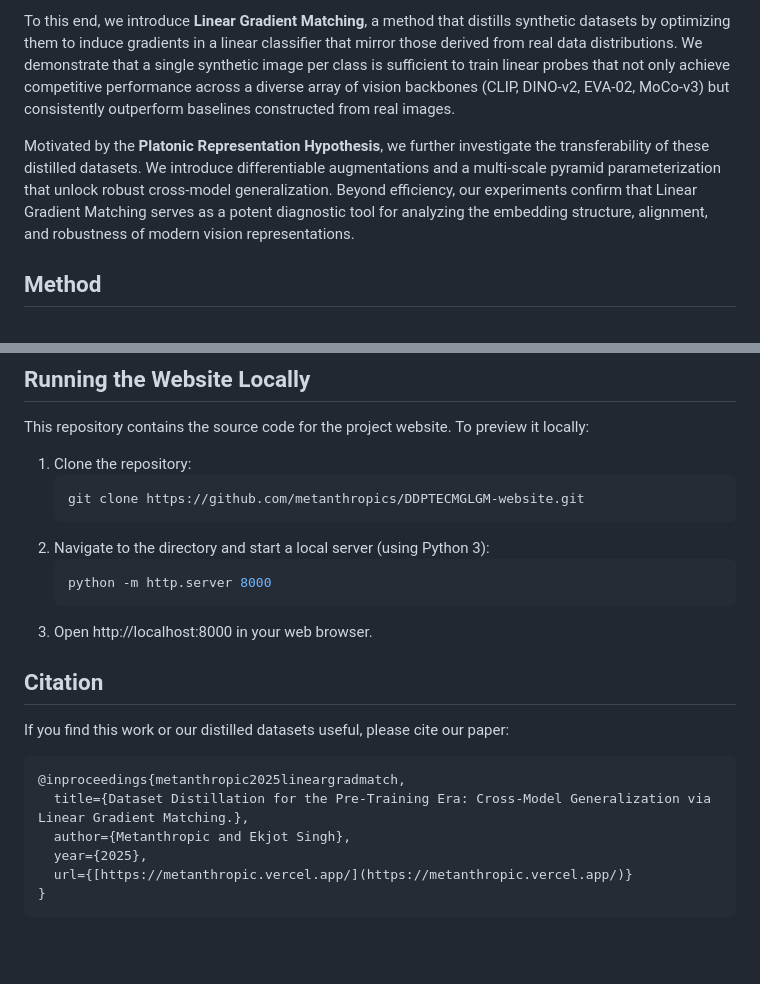
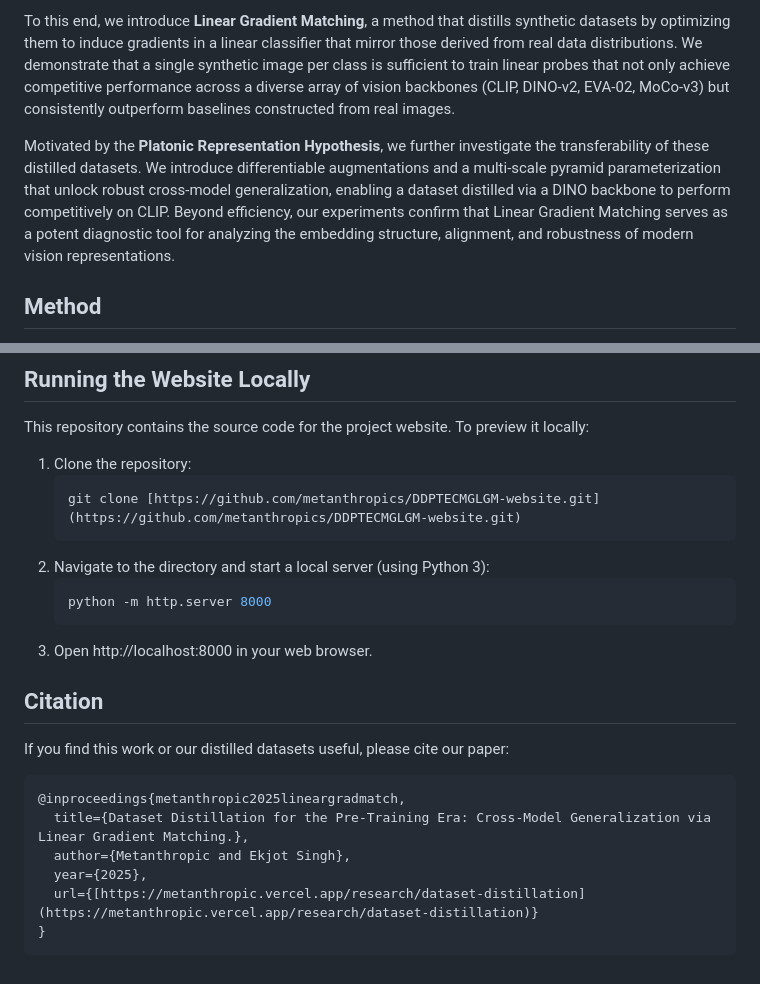
Before and after one commit to metanthropics/DDPTECMGLGM-website, a Markdown page: README.md, 2 parts joined by grey strips. Rendered like a GitHub page; blank space fills up the shorter version.

Commit message:
docs(root): updated README.md

````diff
--- a/README.md
+++ b/README.md
@@ -13,7 +13,7 @@ The standard formulation of Dataset Distillation targets the synthesis of compac
 
 To this end, we introduce **Linear Gradient Matching**, a method that distills synthetic datasets by optimizing them to induce gradients in a linear classifier that mirror those derived from real data distributions. We demonstrate that a single synthetic image per class is sufficient to train linear probes that not only achieve competitive performance across a diverse array of vision backbones (CLIP, DINO-v2, EVA-02, MoCo-v3) but consistently outperform baselines constructed from real images.
 
-Motivated by the **Platonic Representation Hypothesis**, we further investigate the transferability of these distilled datasets. We introduce differentiable augmentations and a multi-scale pyramid parameterization that unlock robust cross-model generalization. Beyond efficiency, our experiments confirm that Linear Gradient Matching serves as a potent diagnostic tool for analyzing the embedding structure, alignment, and robustness of modern vision representations.
+Motivated by the **Platonic Representation Hypothesis**, we further investigate the transferability of these distilled datasets. We introduce differentiable augmentations and a multi-scale pyramid parameterization that unlock robust cross-model generalization, enabling a dataset distilled via a DINO backbone to perform competitively on CLIP. Beyond efficiency, our experiments confirm that Linear Gradient Matching serves as a potent diagnostic tool for analyzing the embedding structure, alignment, and robustness of modern vision representations.
 
 ## Method
 
@@ -29,10 +29,10 @@ This repository contains the source code for the project website. To preview it
 
 1. Clone the repository:
    ```bash
-   git clone https://github.com/metanthropics/DDPTECMGLGM-website.git
+   git clone [https://github.com/metanthropics/DDPTECMGLGM-website.git](https://github.com/metanthropics/DDPTECMGLGM-website.git)
    ```
 2. Navigate to the directory and start a local server (using Python 3):
-    ``` bash
+    ```bash
     python -m http.server 8000
     ```
 3. Open http://localhost:8000 in your web browser.
@@ -40,11 +40,11 @@ This repository contains the source code for the project website. To preview it
 ## Citation
 If you find this work or our distilled datasets useful, please cite our paper:
 
-```
+```bibtex
 @inproceedings{metanthropic2025lineargradmatch,
   title={Dataset Distillation for the Pre-Training Era: Cross-Model Generalization via Linear Gradient Matching.},
   author={Metanthropic and Ekjot Singh},
   year={2025},
-  url={[https://metanthropic.vercel.app/](https://metanthropic.vercel.app/)}
+  url={[https://metanthropic.vercel.app/research/dataset-distillation](https://metanthropic.vercel.app/research/dataset-distillation)}
 }
 ```
````
Also changed, not shown: other parts of README.md (+2 -2 lines).
